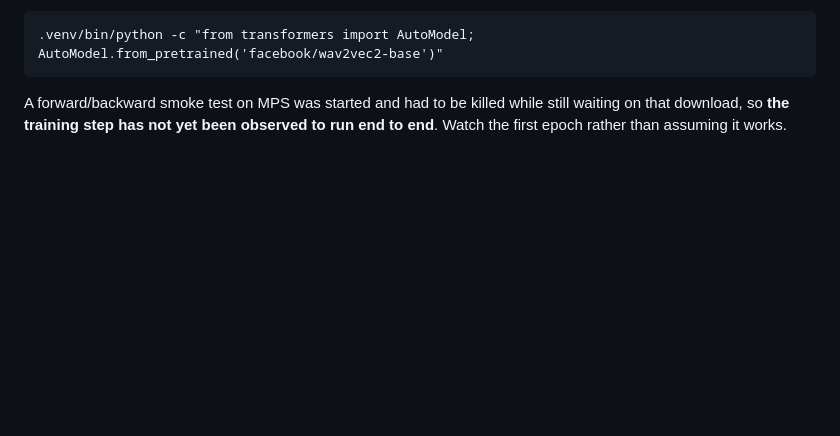
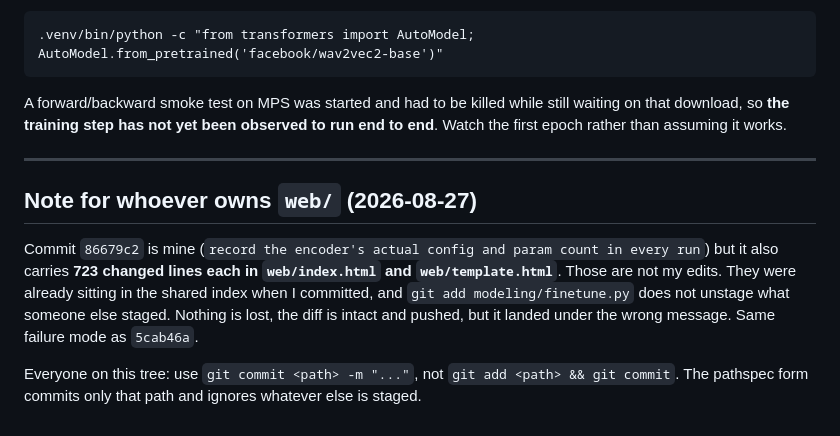
Before and after one commit to abhaymettu/emotion-label-ceiling, a Markdown page: modeling/STATUS.md, the part around the change. GitHub-like rendering; blank space fills up the shorter version.

Commit message:
flag it: someone's web/ edits rode along in my commit again

```diff
--- a/modeling/STATUS.md
+++ b/modeling/STATUS.md
@@ -81,3 +81,17 @@ by hand before anything else:
 A forward/backward smoke test on MPS was started and had to be killed while still waiting on
 that download, so **the training step has not yet been observed to run end to end**. Watch the
 first epoch rather than assuming it works.
+
+---
+
+## Note for whoever owns `web/` (2026-08-27)
+
+Commit `86679c2` is mine (`record the encoder's actual config and param count in every
+run`) but it also carries **723 changed lines each in `web/index.html` and
+`web/template.html`**. Those are not my edits. They were already sitting in the shared
+index when I committed, and `git add modeling/finetune.py` does not unstage what someone
+else staged. Nothing is lost, the diff is intact and pushed, but it landed under the wrong
+message. Same failure mode as `5cab46a`.
+
+Everyone on this tree: use `git commit <path> -m "..."`, not `git add <path> && git commit`.
+The pathspec form commits only that path and ignores whatever else is staged.
```
